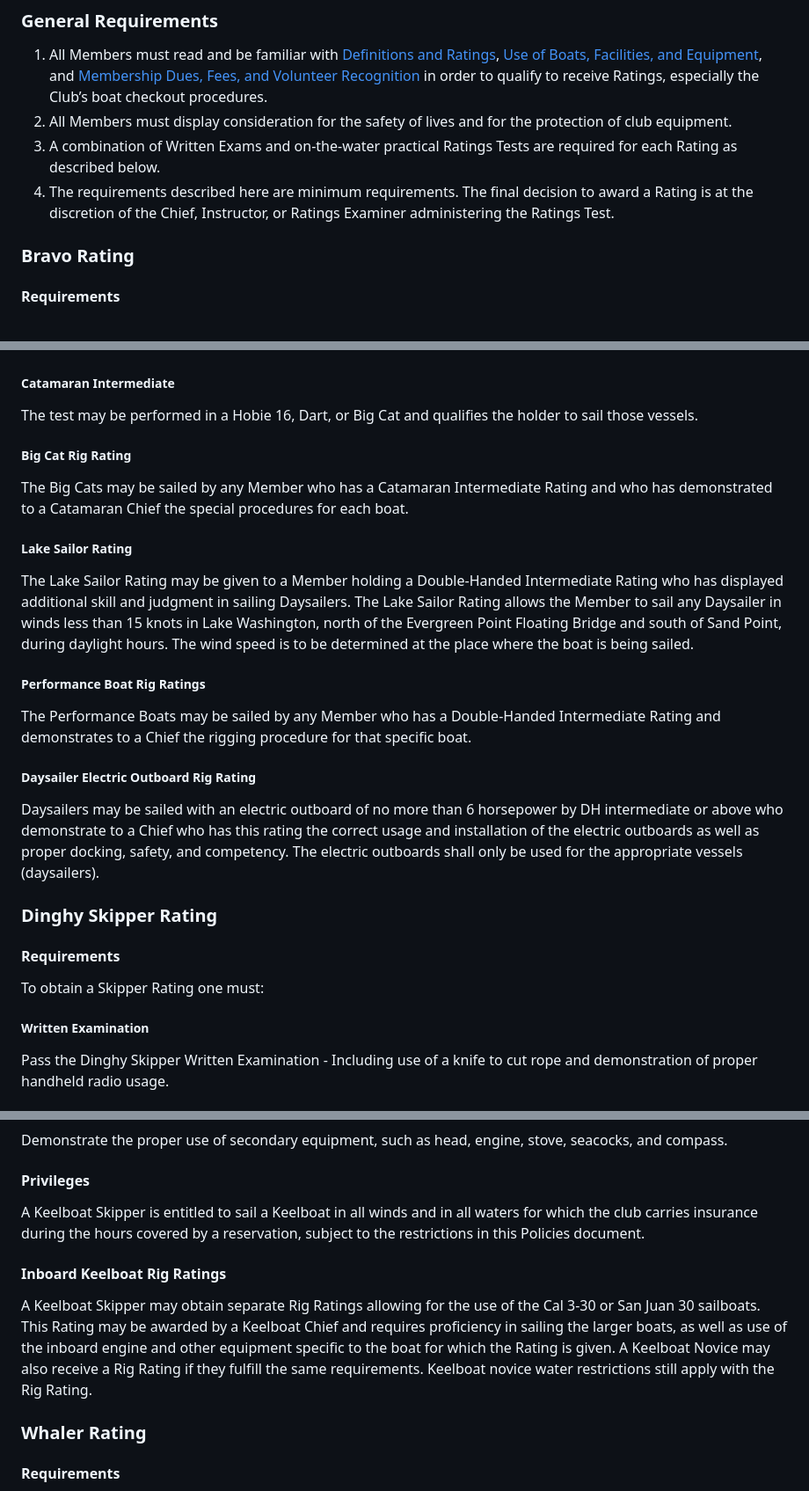
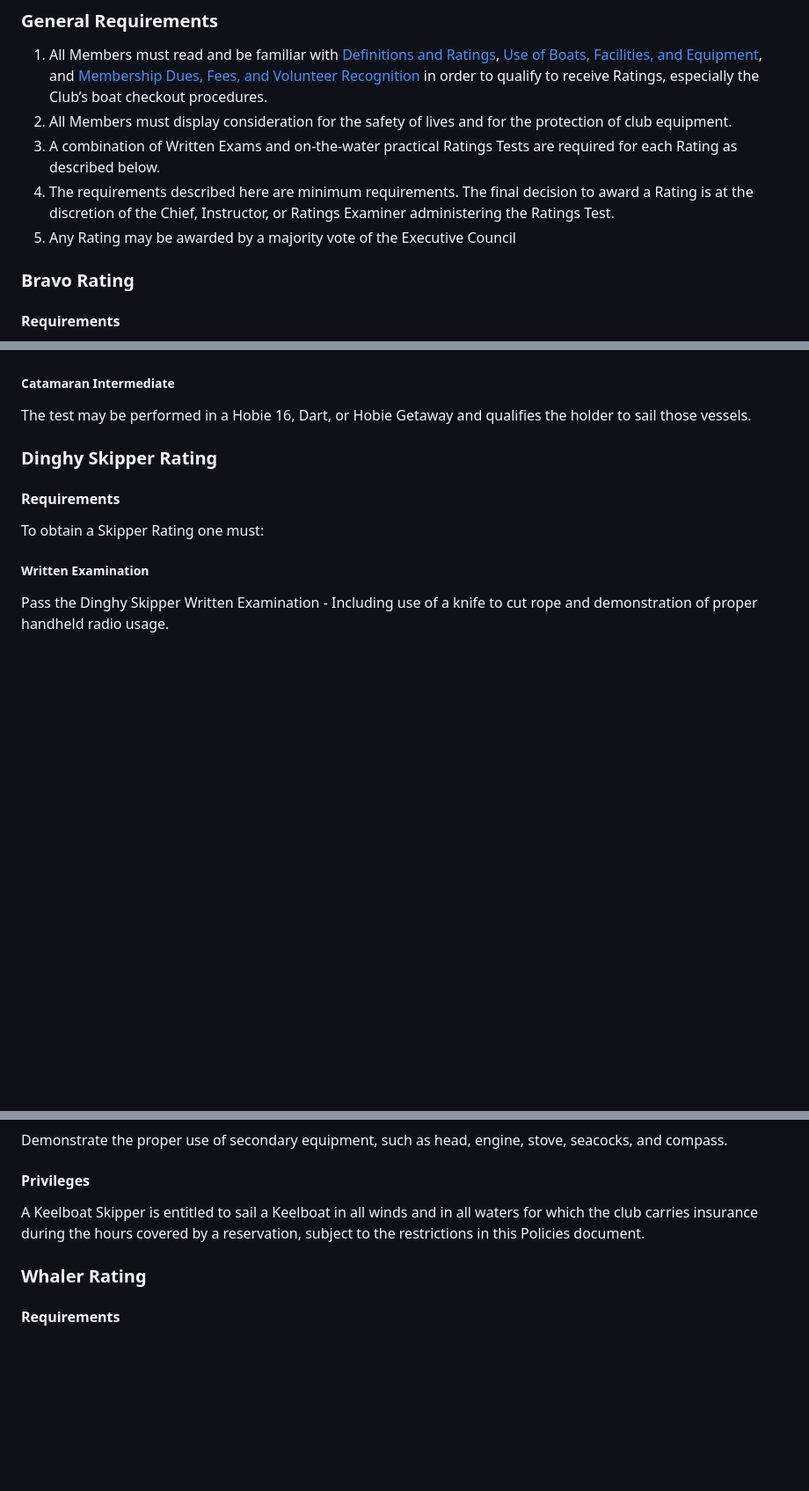
Before and after one commit to washingtonyachtclub/documents, a Markdown page: WYC_Policies.md, 3 parts joined by grey strips. Shown at 88% size. Drawn GitHub-style; blank space fills up the shorter version.

```diff
--- a/WYC_Policies.md
+++ b/WYC_Policies.md
@@ -53,6 +53,7 @@ A Rating for a fleet or class of vessels allows a Member to use those vessels in
 2. All Members must display consideration for the safety of lives and for the protection of club equipment.
 3. A combination of Written Exams and on-the-water practical Ratings Tests are required for each Rating as described below.
 4. The requirements described here are minimum requirements. The final decision to award a Rating is at the discretion of the Chief, Instructor, or Ratings Examiner administering the Ratings Test.
+5. Any Rating may be awarded by a majority vote of the Executive Council
 
 ### Bravo Rating
 #### Requirements
@@ -114,19 +115,7 @@ The test must be performed in a Laser and qualifies the holder to sail the Laser
 The test may be performed in an FJ, Vision, or 470, and this Rating qualifies the holder to sail the boats in the Double-Handed and Daysailer Fleets. This Rating also qualifies the holder to obtain the Lake Sailor Rating and the Performance Boat Rig Ratings.
 
 ##### Catamaran Intermediate
-The test may be performed in a Hobie 16, Dart, or Big Cat and qualifies the holder to sail those vessels.
-
-##### Big Cat Rig Rating
-The Big Cats may be sailed by any Member who has a Catamaran Intermediate Rating and who has demonstrated to a Catamaran Chief the special procedures for each boat.
-
-##### Lake Sailor Rating
-The Lake Sailor Rating may be given to a Member holding a Double-Handed Intermediate Rating who has displayed additional skill and judgment in sailing Daysailers. The Lake Sailor Rating allows the Member to sail any Daysailer in winds less than 15 knots in Lake Washington, north of the Evergreen Point Floating Bridge and south of Sand Point, during daylight hours. The wind speed is to be determined at the place where the boat is being sailed.
-
-##### Performance Boat Rig Ratings
-The Performance Boats may be sailed by any Member who has a Double-Handed Intermediate Rating and demonstrates to a Chief the rigging procedure for that specific boat.
-
-##### Daysailer Electric Outboard Rig Rating
-Daysailers may be sailed with an electric outboard of no more than 6 horsepower by DH intermediate or above who demonstrate to a Chief who has this rating the correct usage and installation of the electric outboards as well as proper docking, safety, and competency. The electric outboards shall only be used for the appropriate vessels (daysailers).
+The test may be performed in a Hobie 16, Dart, or Hobie Getaway and qualifies the holder to sail those vessels.
 
 ### Dinghy Skipper Rating
 #### Requirements
@@ -188,9 +177,6 @@ Demonstrate the proper use of secondary equipment, such as head, engine, stove,
 #### Privileges
 A Keelboat Skipper is entitled to sail a Keelboat in all winds and in all waters for which the club carries insurance during the hours covered by a reservation, subject to the restrictions in this Policies document.
 
-#### Inboard Keelboat Rig Ratings
-A Keelboat Skipper may obtain separate Rig Ratings allowing for the use of the Cal 3-30 or San Juan 30 sailboats. This Rating may be awarded by a Keelboat Chief and requires proficiency in sailing the larger boats, as well as use of the inboard engine and other equipment specific to the boat for which the Rating is given. A Keelboat Novice may also receive a Rig Rating if they fulfill the same requirements. Keelboat novice water restrictions still apply with the Rig Rating.
-
 ### Whaler Rating
 #### Requirements
 To obtain a Whaler Rating, one must:
```
Also changed, not shown: other parts of WYC_Policies.md (+29 -0 lines), WYC_By-Laws.md (+2 -4 lines).
